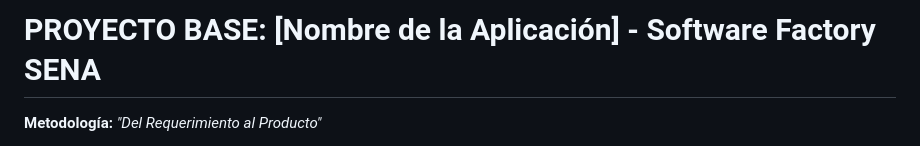
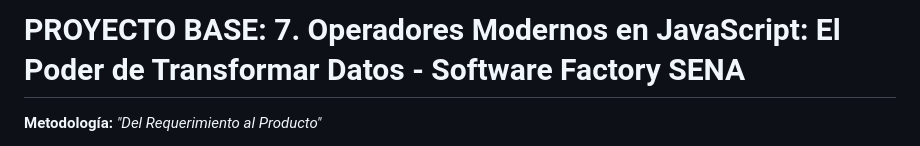
Before and after one commit to julixnj31/modernos-, a Markdown page: README.md, the part around the change. Drawn GitHub-style.

Commit message:
Update project title in README.md

```diff
--- a/README.md
+++ b/README.md
@@ -1,4 +1,4 @@
-# PROYECTO BASE: [Nombre de la Aplicación] - Software Factory SENA
+# PROYECTO BASE: 7.  Operadores Modernos en JavaScript: El Poder de Transformar Datos - Software Factory SENA
 
 **Metodología:** *"Del Requerimiento al Producto"*
 
```
